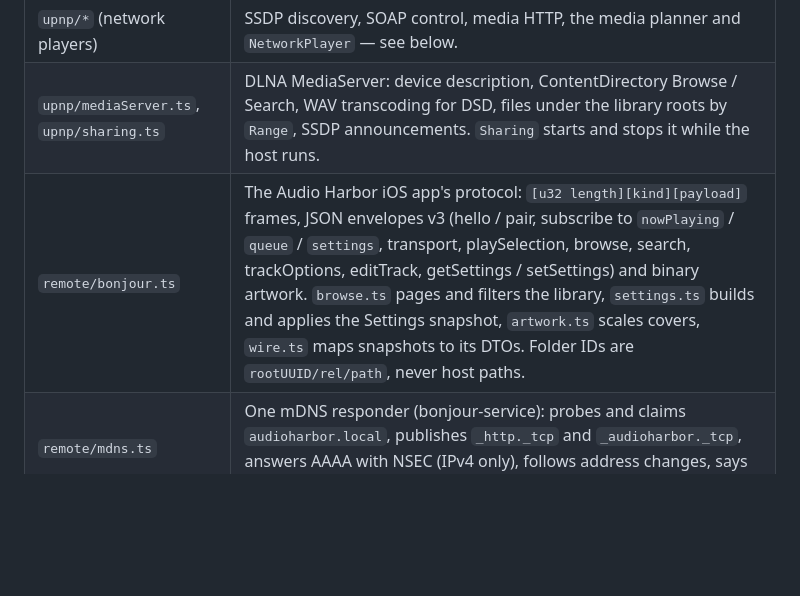
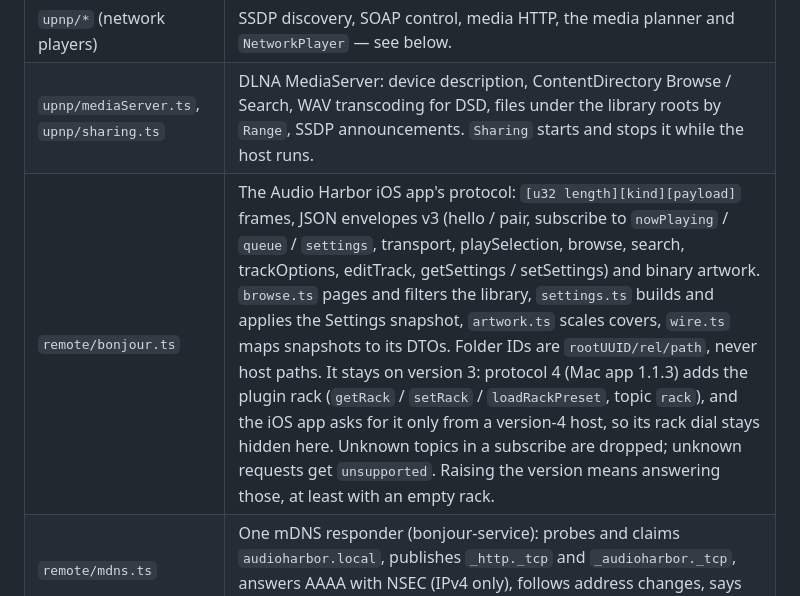
Before and after one commit to petergerov/audio-harbor-headless, a Markdown page: docs/ARCHITECTURE.md, the part around the change. Rendered like a GitHub page; blank space fills up the shorter version.

```diff
--- a/docs/ARCHITECTURE.md
+++ b/docs/ARCHITECTURE.md
@@ -188,7 +188,7 @@ binding.cpp (N-API)  →  FrameSource, AHDST (no player involved)
 | `library/sacd.ts` | Scarlet Book: reads the TOC into catalogue tracks; extracts a track to an uncompressed DFF on first play (DST decoded by the engine), asynchronously with yields, one extraction per file; prefetches the next tracks. |
 | `upnp/*` (network players) | SSDP discovery, SOAP control, media HTTP, the media planner and `NetworkPlayer` — see below. |
 | `upnp/mediaServer.ts`, `upnp/sharing.ts` | DLNA MediaServer: device description, ContentDirectory Browse / Search, WAV transcoding for DSD, files under the library roots by `Range`, SSDP announcements. `Sharing` starts and stops it while the host runs. |
-| `remote/bonjour.ts` | The Audio Harbor iOS app's protocol: `[u32 length][kind][payload]` frames, JSON envelopes v3 (hello / pair, subscribe to `nowPlaying` / `queue` / `settings`, transport, playSelection, browse, search, trackOptions, editTrack, getSettings / setSettings) and binary artwork. `browse.ts` pages and filters the library, `settings.ts` builds and applies the Settings snapshot, `artwork.ts` scales covers, `wire.ts` maps snapshots to its DTOs. Folder IDs are `rootUUID/rel/path`, never host paths. |
+| `remote/bonjour.ts` | The Audio Harbor iOS app's protocol: `[u32 length][kind][payload]` frames, JSON envelopes v3 (hello / pair, subscribe to `nowPlaying` / `queue` / `settings`, transport, playSelection, browse, search, trackOptions, editTrack, getSettings / setSettings) and binary artwork. `browse.ts` pages and filters the library, `settings.ts` builds and applies the Settings snapshot, `artwork.ts` scales covers, `wire.ts` maps snapshots to its DTOs. Folder IDs are `rootUUID/rel/path`, never host paths. It stays on version 3: protocol 4 (Mac app 1.1.3) adds the plugin rack (`getRack` / `setRack` / `loadRackPreset`, topic `rack`), and the iOS app asks for it only from a version-4 host, so its rack dial stays hidden here. Unknown topics in a subscribe are dropped; unknown requests get `unsupported`. Raising the version means answering those, at least with an empty rack. |
 | `remote/mdns.ts` | One mDNS responder (bonjour-service): probes and claims `audioharbor.local`, publishes `_http._tcp` and `_audioharbor._tcp`, answers AAAA with NSEC (IPv4 only), follows address changes, says goodbye on exit. |
 | `pairing.ts` | Six-digit PIN → random token (`POST /api/v1/pair` or the Bonjour hello). The PIN changes after each pairing; five wrong PINs in a row pause pairing for a minute. Web and iOS share the tokens. |
 | `drives.ts` | Lists disks (`lsblk`) and Harbor's fstab entries, and sets up, ejects or removes a USB drive or SMB share through the root helper `harbor-drive` (`sudo -n`, group `harbor-drives`; the SMB password goes on stdin). Only on Linux with the package's helper; elsewhere the remote hides it. |
```
Also changed, not shown: docs/marketing.md (+1 -0 lines), implementation_plan.md (+13 -1 lines).
